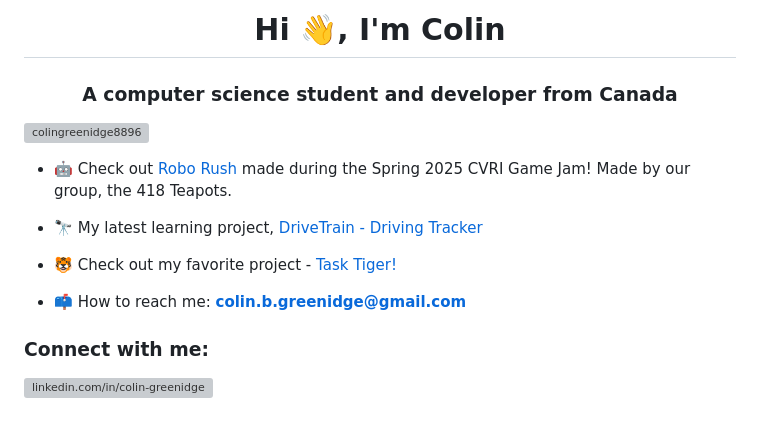
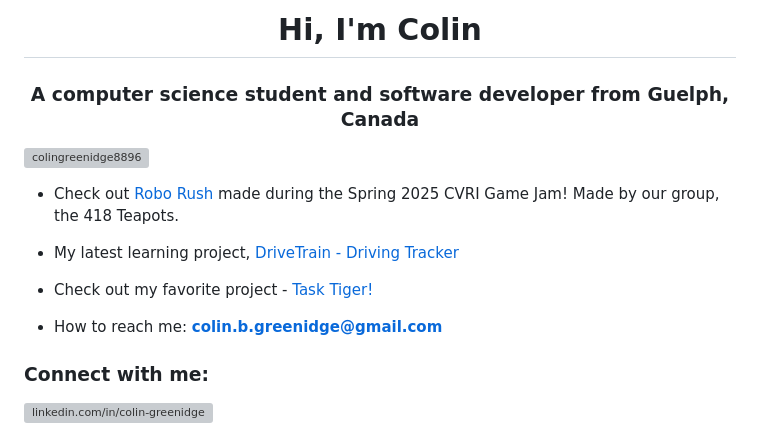
Before and after one commit to ColinGreenidge8896/ColinGreenidge8896, a Markdown page: README.md, the part around the change. GitHub-like rendering; grey boxes are pictures that could not be loaded.

Commit message:
Update personal information in README.md

```diff
--- a/README.md
+++ b/README.md
@@ -1,15 +1,15 @@
-<h1 align="center">Hi 👋, I'm Colin</h1>
-<h3 align="center">A computer science student and developer from Canada</h3>
+<h1 align="center">Hi, I'm Colin</h1>
+<h3 align="center">A computer science student and software developer from Guelph, Canada</h3>
 
 <p align="left"> <img src="https://komarev.com/ghpvc/?username=colingreenidge8896&label=Profile%20views&color=0e75b6&style=flat" alt="colingreenidge8896" /> </p>
 
-- 🤖 Check out [Robo Rush](https://th3-hero.itch.io/roborush) made during the Spring 2025 CVRI Game Jam! Made by our group, the 418 Teapots.
+- Check out [Robo Rush](https://th3-hero.itch.io/roborush) made during the Spring 2025 CVRI Game Jam! Made by our group, the 418 Teapots.
 
-- 🔭 My latest learning project, [DriveTrain - Driving Tracker](https://github.com/ColinGreenidge8896/DriveTrain)
+- My latest learning project, [DriveTrain - Driving Tracker](https://github.com/ColinGreenidge8896/DriveTrain)
 
-- 🐯 Check out my favorite project - [Task Tiger!](https://github.com/ColinGreenidge8896/TaskTiger)
+- Check out my favorite project - [Task Tiger!](https://github.com/ColinGreenidge8896/TaskTiger)
 
-- 📫 How to reach me: **colin.b.greenidge@gmail.com**
+- How to reach me: **colin.b.greenidge@gmail.com**
 
 <h3 align="left">Connect with me:</h3>
 <p align="left">
```
